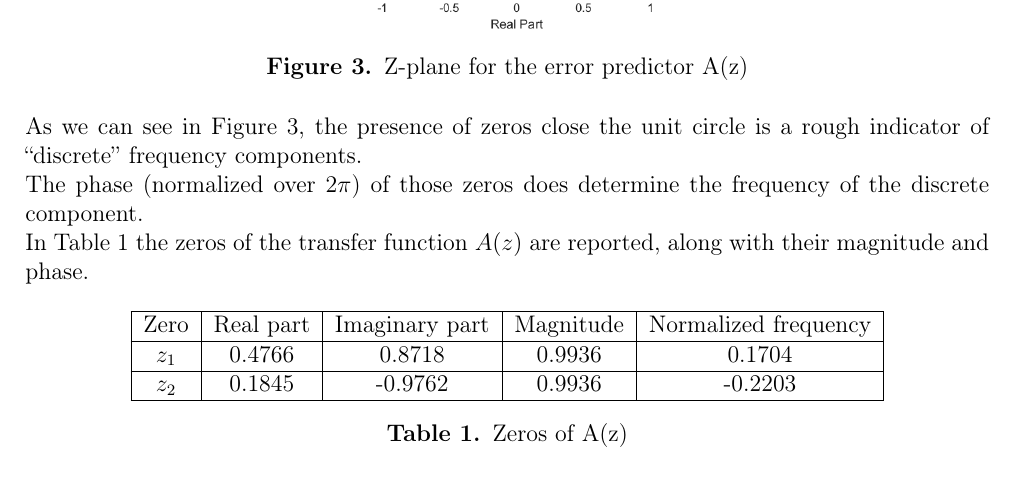
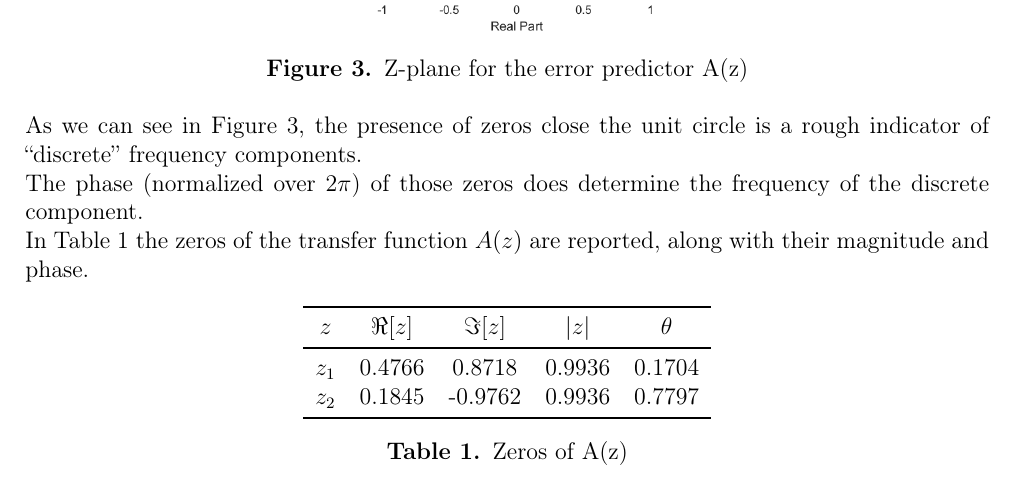
Before and after one commit to gio950/Nevio, a LaTeX problem sheet (Homework1/HW1_report/report.tex): part of page 4 of 6, cut so that both start at the same text. Compiled offline with pdfLaTeX.

Commit message:
Tabella più arrogante

```diff
--- a/Homework1/HW1_report/report.tex
+++ b/Homework1/HW1_report/report.tex
@@ -7,6 +7,7 @@
 \usepackage{amsmath}
 \usepackage{mathrsfs}
 \usepackage{enumitem}
+\usepackage{booktabs}
 
 \usepackage{array}
 % Avoid paragraph indent
@@ -263,11 +265,13 @@ In Table \ref{tab:errpred} the zeros of the transfer function $A(z)$ are reporte
 
 \begin{table}[h!]
 \centering
-\begin{tabular}{|c|c|c|c|c|}
-\hline
-Zero	& Real part & Imaginary part	& Magnitude		& Normalized frequency \\\hline
-$z_1$ 	& 0.4766	& 0.8718			& 0.9936		& 0.1704 \\\hline
-$z_2$	& 0.1845	& -0.9762			& 0.9936		& -0.2203 \\ \hline
+\begin{tabular}{ccccc}
+\toprule
+$z$	& $\Re[z]$ & $\Im[z]$	& $|z|$		& $\theta$ \\
+\midrule
+$z_1$ 	& 0.4766	& 0.8718			& 0.9936		& 0.1704 \\
+$z_2$	& 0.1845	& -0.9762			& 0.9936		& 0.7797 \\
+\bottomrule
 \end{tabular}
 \caption{Zeros of A(z)}
 \label{tab:errpred}
```
Also changed, not shown: Homework1/HW1_report/report.pdf, Homework1/HW1_report/report.tex (1 more changed lines), 3 other files.
